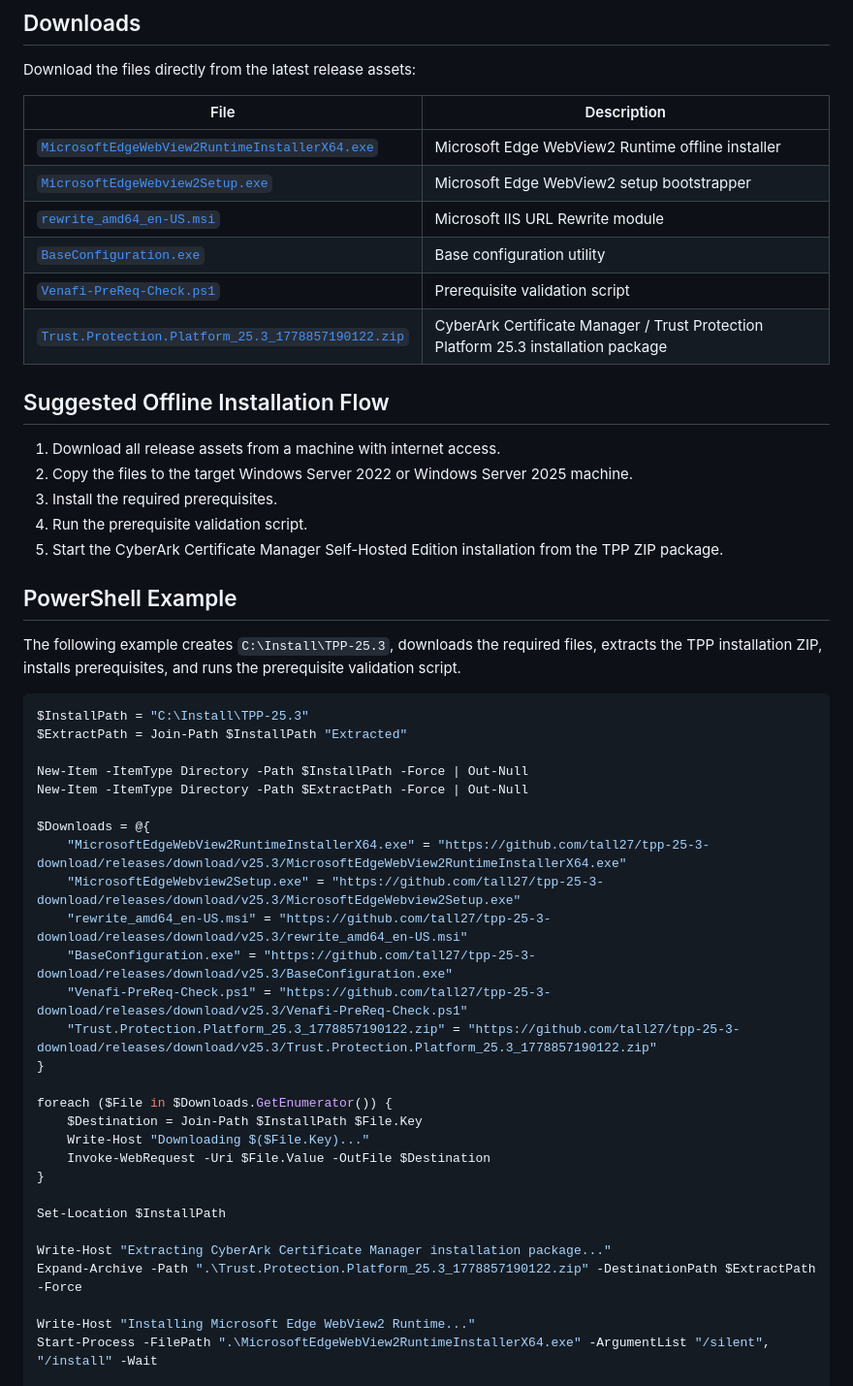
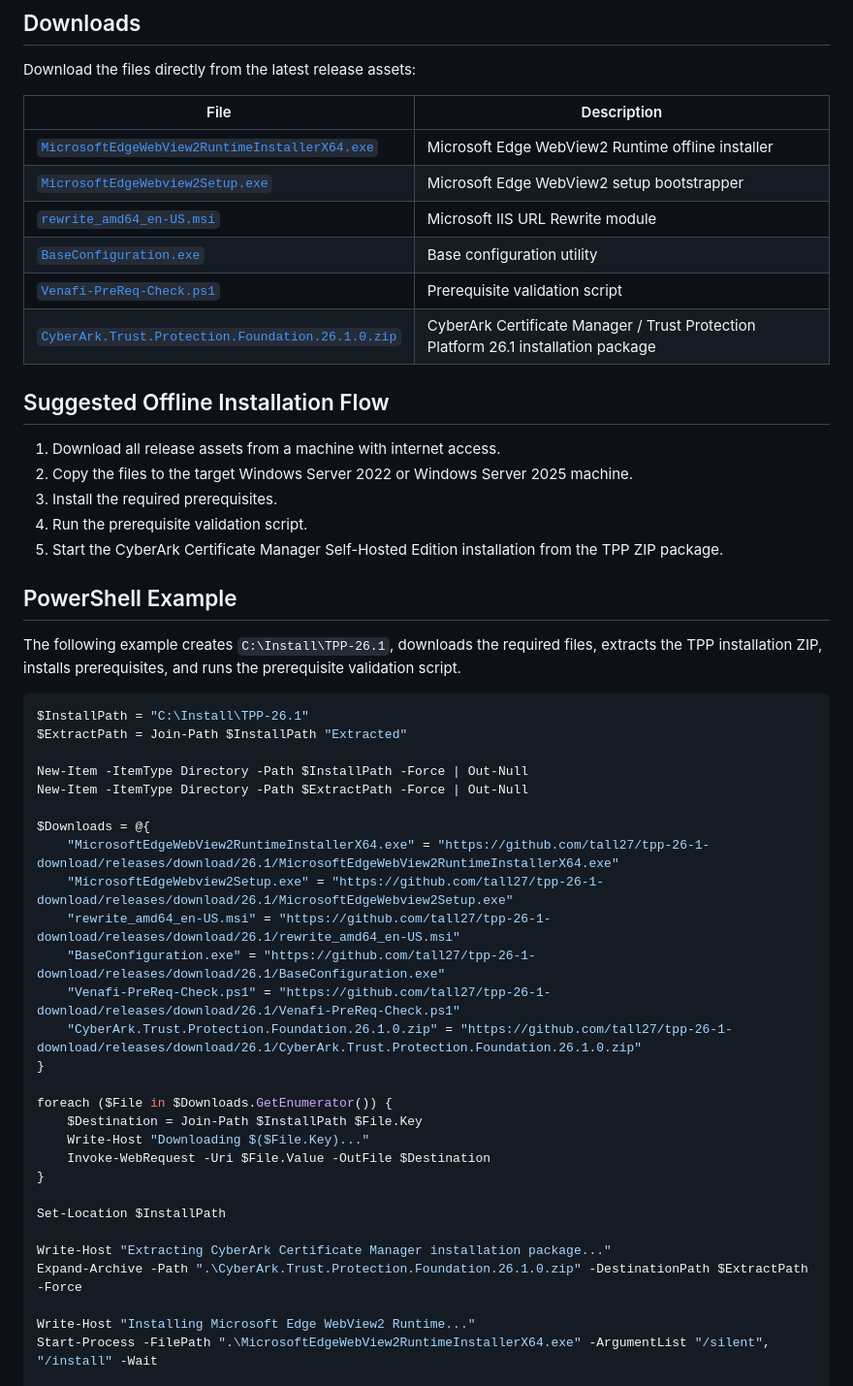
Before and after one commit to tall27/tpp-25-3-download, a Markdown page: README.md, the part around the change. Shown at 97% size. Drawn GitHub-style.

Commit message:
Update README for 26.1 release and new zip filename

````diff
--- a/README.md
+++ b/README.md
@@ -17,12 +17,12 @@ Download the files directly from the latest release assets:
 
 | File | Description |
 | --- | --- |
-| [`MicrosoftEdgeWebView2RuntimeInstallerX64.exe`](https://github.com/tall27/tpp-25-3-download/releases/download/v25.3/MicrosoftEdgeWebView2RuntimeInstallerX64.exe) | Microsoft Edge WebView2 Runtime offline installer |
-| [`MicrosoftEdgeWebview2Setup.exe`](https://github.com/tall27/tpp-25-3-download/releases/download/v25.3/MicrosoftEdgeWebview2Setup.exe) | Microsoft Edge WebView2 setup bootstrapper |
-| [`rewrite_amd64_en-US.msi`](https://github.com/tall27/tpp-25-3-download/releases/download/v25.3/rewrite_amd64_en-US.msi) | Microsoft IIS URL Rewrite module |
-| [`BaseConfiguration.exe`](https://github.com/tall27/tpp-25-3-download/releases/download/v25.3/BaseConfiguration.exe) | Base configuration utility |
-| [`Venafi-PreReq-Check.ps1`](https://github.com/tall27/tpp-25-3-download/releases/download/v25.3/Venafi-PreReq-Check.ps1) | Prerequisite validation script |
-| [`Trust.Protection.Platform_25.3_1778857190122.zip`](https://github.com/tall27/tpp-25-3-download/releases/download/v25.3/Trust.Protection.Platform_25.3_1778857190122.zip) | CyberArk Certificate Manager / Trust Protection Platform 25.3 installation package |
+| [`MicrosoftEdgeWebView2RuntimeInstallerX64.exe`](https://github.com/tall27/tpp-26-1-download/releases/download/26.1/MicrosoftEdgeWebView2RuntimeInstallerX64.exe) | Microsoft Edge WebView2 Runtime offline installer |
+| [`MicrosoftEdgeWebview2Setup.exe`](https://github.com/tall27/tpp-26-1-download/releases/download/26.1/MicrosoftEdgeWebview2Setup.exe) | Microsoft Edge WebView2 setup bootstrapper |
+| [`rewrite_amd64_en-US.msi`](https://github.com/tall27/tpp-26-1-download/releases/download/26.1/rewrite_amd64_en-US.msi) | Microsoft IIS URL Rewrite module |
+| [`BaseConfiguration.exe`](https://github.com/tall27/tpp-26-1-download/releases/download/26.1/BaseConfiguration.exe) | Base configuration utility |
+| [`Venafi-PreReq-Check.ps1`](https://github.com/tall27/tpp-26-1-download/releases/download/26.1/Venafi-PreReq-Check.ps1) | Prerequisite validation script |
+| [`CyberArk.Trust.Protection.Foundation.26.1.0.zip`](https://github.com/tall27/tpp-26-1-download/releases/download/26.1/CyberArk.Trust.Protection.Foundation.26.1.0.zip) | CyberArk Certificate Manager / Trust Protection Platform 26.1 installation package |
 
 ## Suggested Offline Installation Flow
 
@@ -34,22 +34,22 @@ Download the files directly from the latest release assets:
 
 ## PowerShell Example
 
-The following example creates `C:\Install\TPP-25.3`, downloads the required files, extracts the TPP installation ZIP, installs prerequisites, and runs the prerequisite validation script.
+The following example creates `C:\Install\TPP-26.1`, downloads the required files, extracts the TPP installation ZIP, installs prerequisites, and runs the prerequisite validation script.
 
 ```powershell
-$InstallPath = "C:\Install\TPP-25.3"
+$InstallPath = "C:\Install\TPP-26.1"
 $ExtractPath = Join-Path $InstallPath "Extracted"
 
 New-Item -ItemType Directory -Path $InstallPath -Force | Out-Null
 New-Item -ItemType Directory -Path $ExtractPath -Force | Out-Null
 
 $Downloads = @{
-    "MicrosoftEdgeWebView2RuntimeInstallerX64.exe" = "https://github.com/tall27/tpp-25-3-download/releases/download/v25.3/MicrosoftEdgeWebView2RuntimeInstallerX64.exe"
-    "MicrosoftEdgeWebview2Setup.exe" = "https://github.com/tall27/tpp-25-3-download/releases/download/v25.3/MicrosoftEdgeWebview2Setup.exe"
-    "rewrite_amd64_en-US.msi" = "https://github.com/tall27/tpp-25-3-download/releases/download/v25.3/rewrite_amd64_en-US.msi"
-    "BaseConfiguration.exe" = "https://github.com/tall27/tpp-25-3-download/releases/download/v25.3/BaseConfiguration.exe"
-    "Venafi-PreReq-Check.ps1" = "https://github.com/tall27/tpp-25-3-download/releases/download/v25.3/Venafi-PreReq-Check.ps1"
-    "Trust.Protection.Platform_25.3_1778857190122.zip" = "https://github.com/tall27/tpp-25-3-download/releases/download/v25.3/Trust.Protection.Platform_25.3_1778857190122.zip"
+    "MicrosoftEdgeWebView2RuntimeInstallerX64.exe" = "https://github.com/tall27/tpp-26-1-download/releases/download/26.1/MicrosoftEdgeWebView2RuntimeInstallerX64.exe"
+    "MicrosoftEdgeWebview2Setup.exe" = "https://github.com/tall27/tpp-26-1-download/releases/download/26.1/MicrosoftEdgeWebview2Setup.exe"
+    "rewrite_amd64_en-US.msi" = "https://github.com/tall27/tpp-26-1-download/releases/download/26.1/rewrite_amd64_en-US.msi"
+    "BaseConfiguration.exe" = "https://github.com/tall27/tpp-26-1-download/releases/download/26.1/BaseConfiguration.exe"
+    "Venafi-PreReq-Check.ps1" = "https://github.com/tall27/tpp-26-1-download/releases/download/26.1/Venafi-PreReq-Check.ps1"
+    "CyberArk.Trust.Protection.Foundation.26.1.0.zip" = "https://github.com/tall27/tpp-26-1-download/releases/download/26.1/CyberArk.Trust.Protection.Foundation.26.1.0.zip"
 }
 
 foreach ($File in $Downloads.GetEnumerator()) {
@@ -61,7 +61,7 @@ foreach ($File in $Downloads.GetEnumerator()) {
 Set-Location $InstallPath
 
 Write-Host "Extracting CyberArk Certificate Manager installation package..."
-Expand-Archive -Path ".\Trust.Protection.Platform_25.3_1778857190122.zip" -DestinationPath $ExtractPath -Force
+Expand-Archive -Path ".\CyberArk.Trust.Protection.Foundation.26.1.0.zip" -DestinationPath $ExtractPath -Force
 
 Write-Host "Installing Microsoft Edge WebView2 Runtime..."
 Start-Process -FilePath ".\MicrosoftEdgeWebView2RuntimeInstallerX64.exe" -ArgumentList "/silent", "/install" -Wait
````
